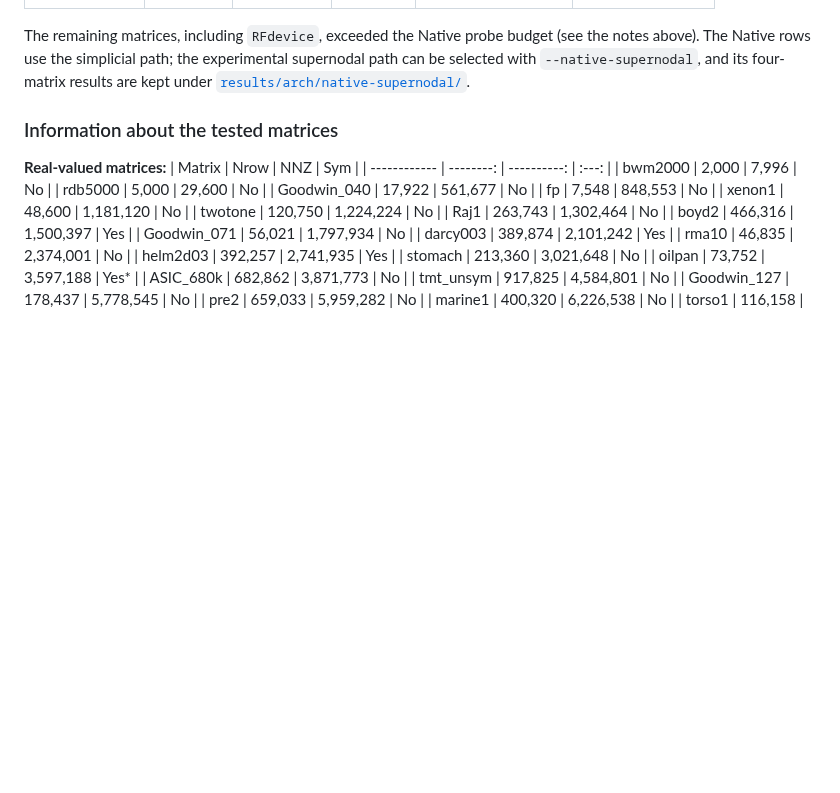
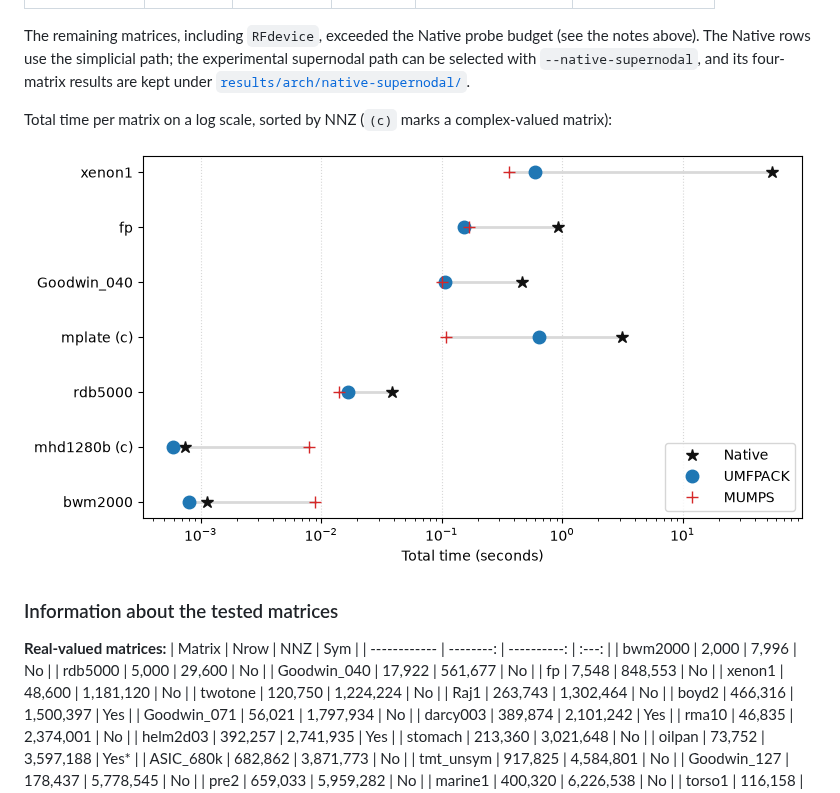
Before and after one commit to cpmech/benchmark-russell, a Markdown page: README.md, the part around the change. Rendered like a GitHub page; pictures changed too: results/plot_total_time.png (added); blank space fills up the shorter version.

```diff
--- a/README.md
+++ b/README.md
@@ -123,6 +123,10 @@ The pure-Rust Native solver completed on the following matrices. The last two co
 | mplate | 3.13 s | 627 ms | 109 ms | 4.99× faster | 28.7× faster |
 
 The remaining matrices, including `RFdevice`, exceeded the Native probe budget (see the notes above). The Native rows use the simplicial path; the experimental supernodal path can be selected with `--native-supernodal`, and its four-matrix results are kept under [`results/arch/native-supernodal/`](results/arch/native-supernodal).
+
+Total time per matrix on a log scale, sorted by NNZ (`(c)` marks a complex-valued matrix):
+
+![Total time for Native, UMFPACK and MUMPS on the selected matrices](results/plot_total_time.png)
 
 ### Information about the tested matrices
 
```
Also changed, not shown: 3 other files.
